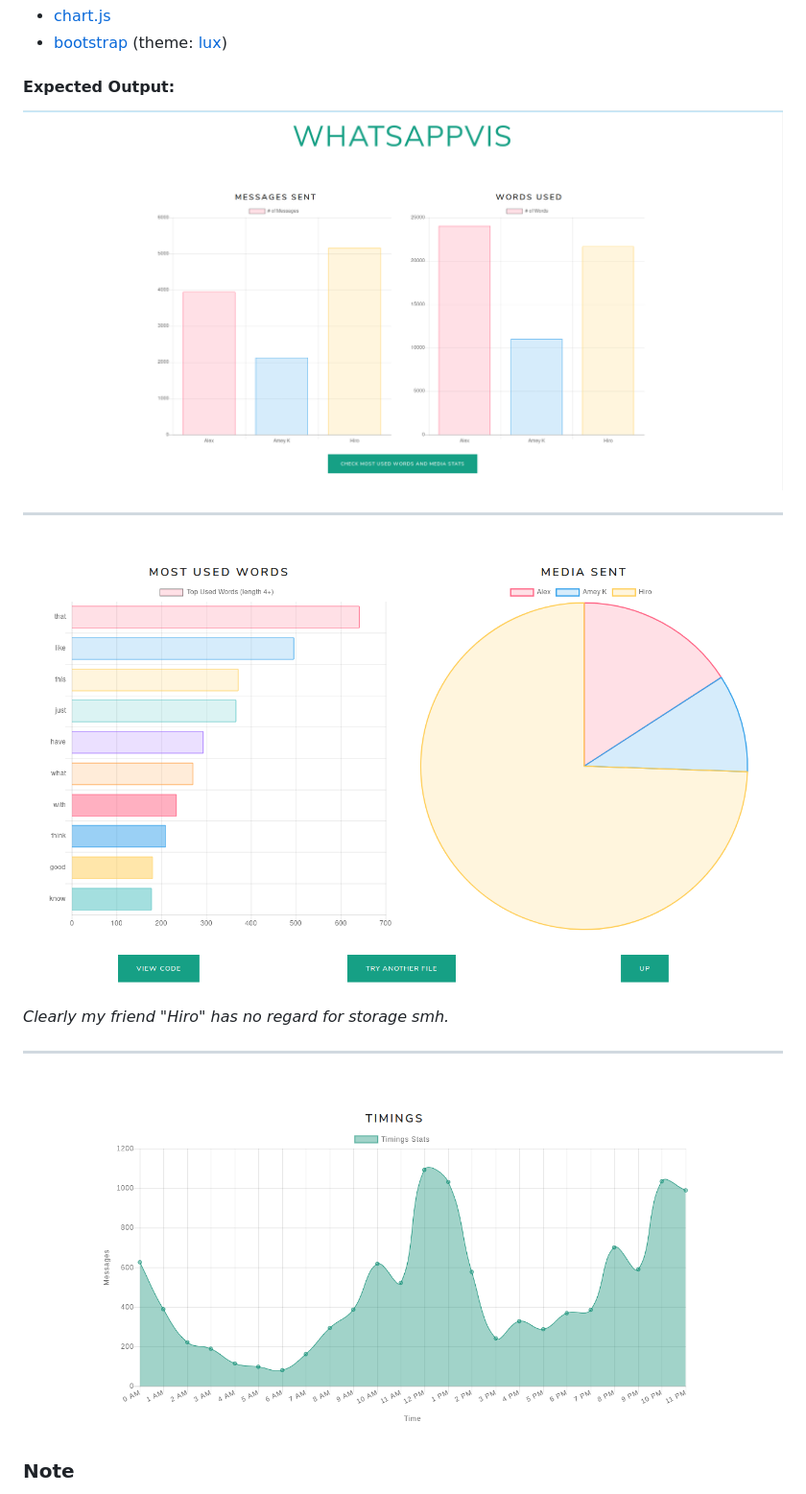
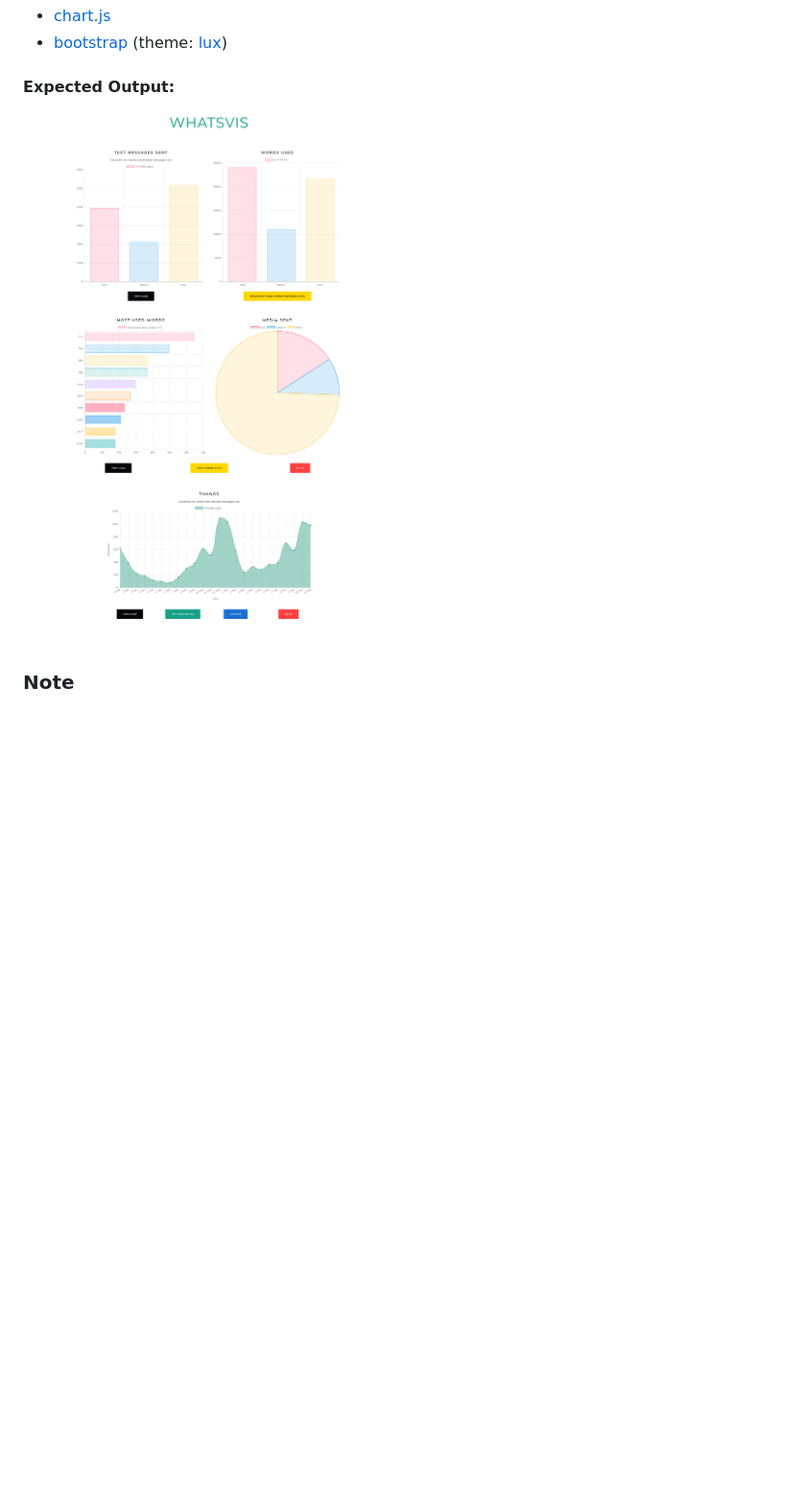
Before and after one commit to ameyrk99/whatsapp-visualizer, a Markdown page: README.md, the part around the change. Shown: that part at 96% size. Rendered like a GitHub page; pictures changed too: images/screenshots/full.png (added); blank space fills up the shorter version.

Commit message:
Fixed time bug, changed screenshot for README

```diff
--- a/README.md
+++ b/README.md
@@ -7,16 +7,7 @@
 - [bootstrap](https://getbootstrap.com) (theme: [lux](https://bootswatch.com/lux/))
 
 #### Expected Output:
-![Screenshot1](images/screenshots/part_1.png)
-
----
-
-![Screenshot2](images/screenshots/part_2.png)
-_Clearly my friend "Hiro" has no regard for storage smh._
-
----
-
-![Screenshot3](images/screenshots/part_3.png)
+![Screenshot](images/screenshots/full.png)
 
 ### Note
 - No data is collected.
```
Also changed, not shown: 2 other files.
